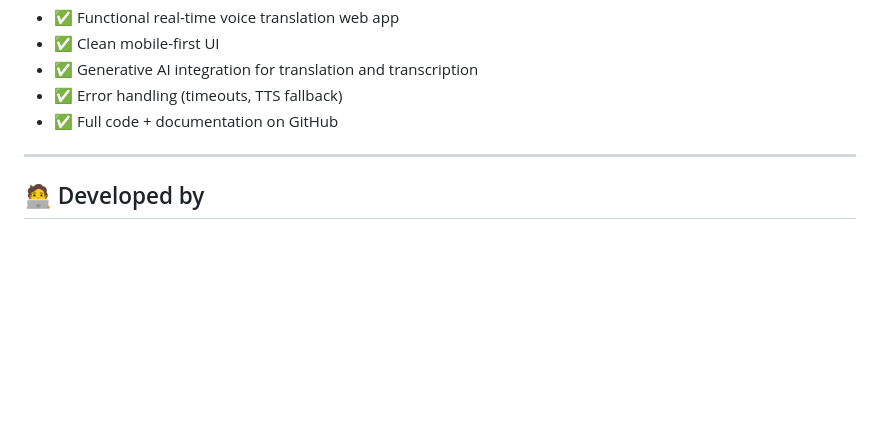
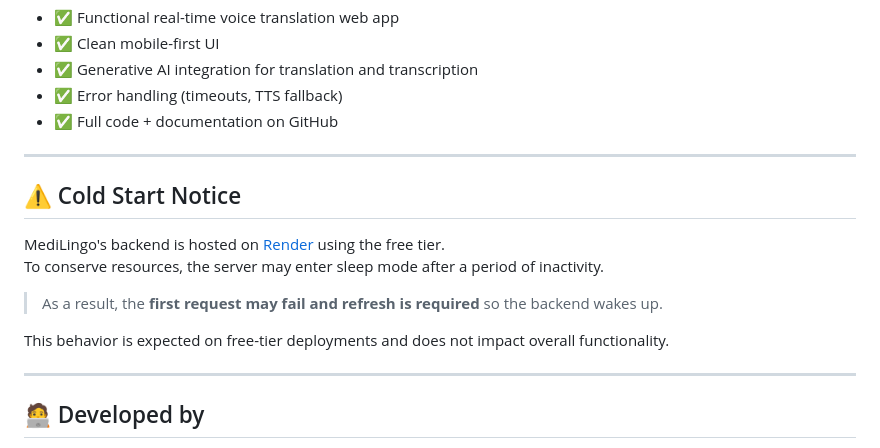
Before and after one commit to itsmhashim/medilingo, a Markdown page: README.md, the part around the change. GitHub-like rendering; blank space fills up the shorter version.

```diff
--- a/README.md
+++ b/README.md
@@ -111,6 +111,17 @@ Open browser to: `http://localhost:5500`
 
 ---
 
+## ⚠️ Cold Start Notice
+
+MediLingo's backend is hosted on [Render](https://render.com) using the free tier.
+To conserve resources, the server may enter sleep mode after a period of inactivity.
+
+> As a result, the **first request may fail and refresh is required** so the backend wakes up.
+
+This behavior is expected on free-tier deployments and does not impact overall functionality.
+
+---
+
 ## 🧑‍💻 Developed by
 
 Muhammad Hashim
```
